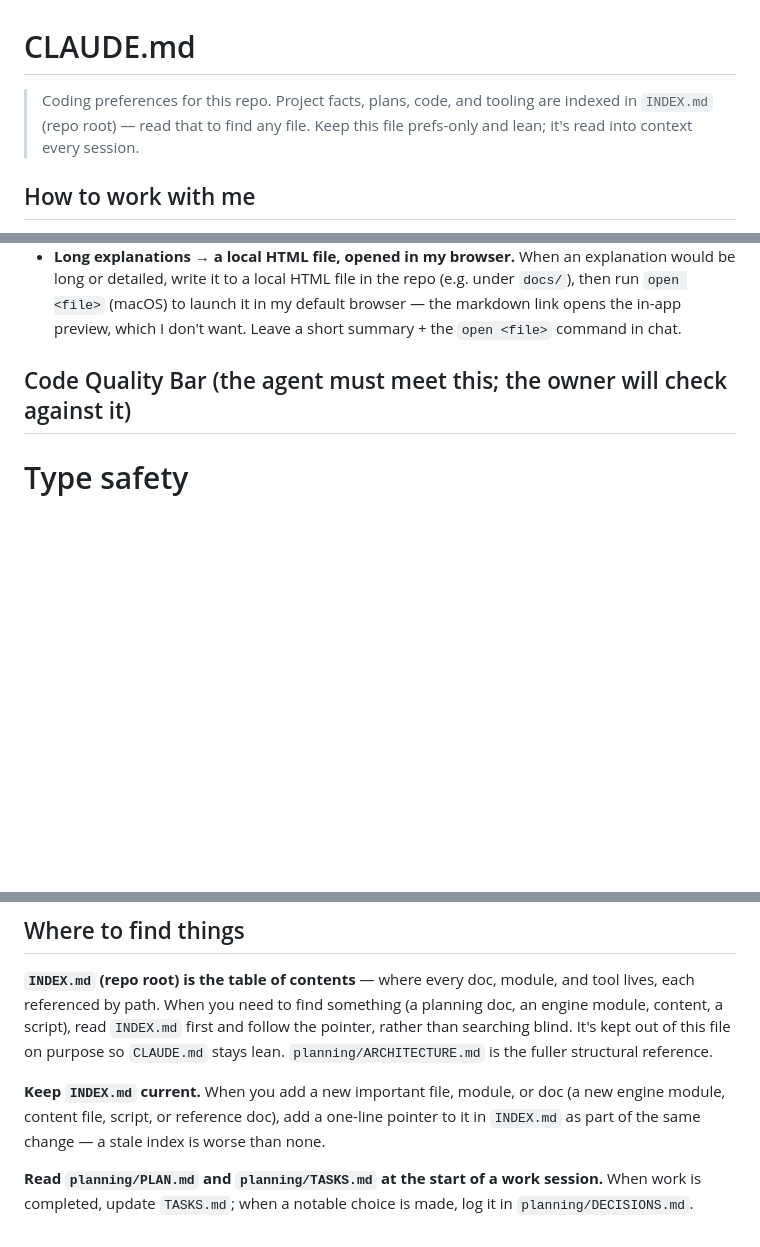
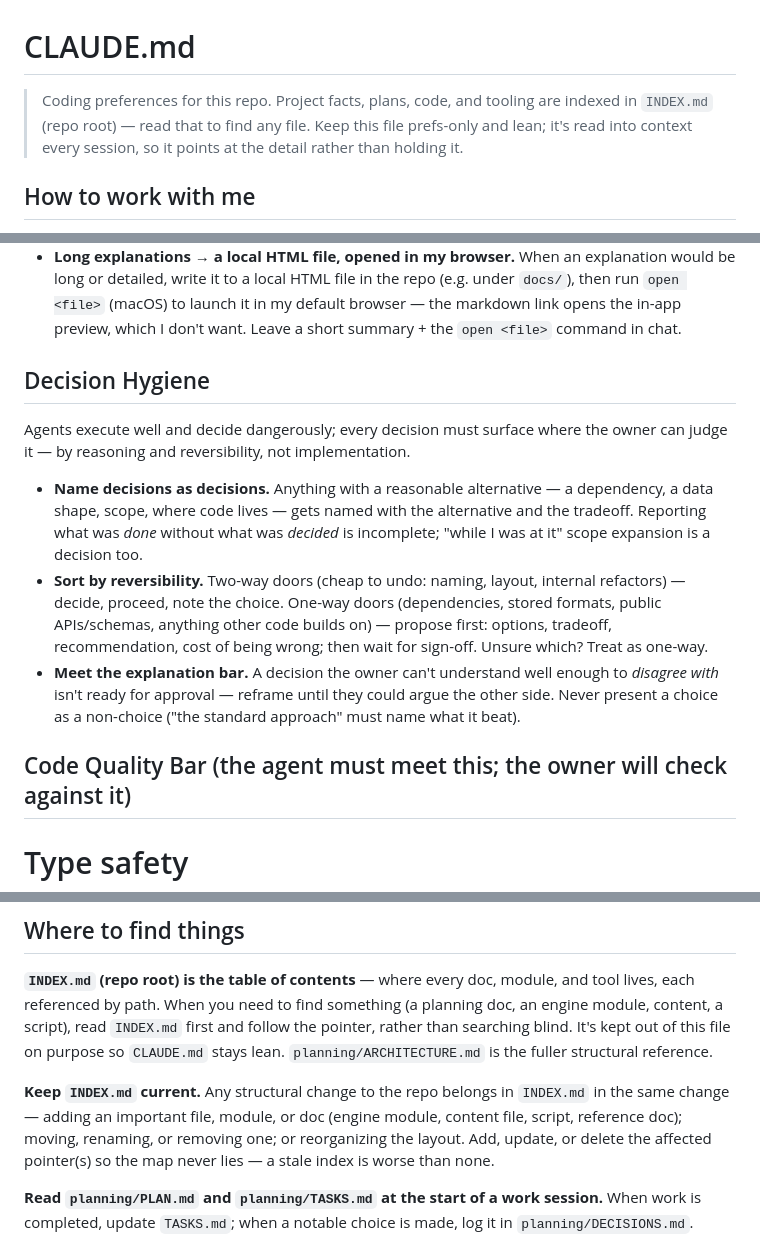
Before and after one commit to richfxu-ops/brightwell, a Markdown page: CLAUDE.md, 3 parts joined by grey strips. Drawn GitHub-style; blank space fills up the shorter version.

Commit message:
docs: sync CLAUDE.md with the updated project-scaffold skill
Adds the template's new Decision Hygiene section (name decisions, sort by
reversibility, meet the explanation bar) and the header-blurb tail. Also
carries the owner's pre-existing hand-alignment of the 'Keep INDEX.md
current' paragraph — part of the same template sync. Repo-specific
sections (teaching, guardrails, concrete check commands) intentionally
kept over template genericisms.

Co-Authored-By: Claude Fable 5 <noreply@anthropic.com>

```diff
--- a/CLAUDE.md
+++ b/CLAUDE.md
@@ -1,6 +1,6 @@
 # CLAUDE.md
 
-> Coding preferences for this repo. Project facts, plans, code, and tooling are indexed in `INDEX.md` (repo root) — read that to find any file. Keep this file prefs-only and lean; it's read into context every session.
+> Coding preferences for this repo. Project facts, plans, code, and tooling are indexed in `INDEX.md` (repo root) — read that to find any file. Keep this file prefs-only and lean; it's read into context every session, so it points at the detail rather than holding it.
 
 ## How to work with me
 
@@ -16,6 +16,14 @@
 - **Calibrated honesty.** Say "I don't know" when it's true; flag uncertainty instead of pivoting confidently.
 - **Explain in plain language.** Assume I'm not very technical — explain things in simple terms, avoid jargon (or define it when unavoidable), and don't assume background knowledge.
 - **Long explanations → a local HTML file, opened in my browser.** When an explanation would be long or detailed, write it to a local HTML file in the repo (e.g. under `docs/`), then run `open <file>` (macOS) to launch it in my default browser — the markdown link opens the in-app preview, which I don't want. Leave a short summary + the `open <file>` command in chat.
+
+## Decision Hygiene
+
+Agents execute well and decide dangerously; every decision must surface where the owner can judge it — by reasoning and reversibility, not implementation.
+
+- **Name decisions as decisions.** Anything with a reasonable alternative — a dependency, a data shape, scope, where code lives — gets named with the alternative and the tradeoff. Reporting what was *done* without what was *decided* is incomplete; "while I was at it" scope expansion is a decision too.
+- **Sort by reversibility.** Two-way doors (cheap to undo: naming, layout, internal refactors) — decide, proceed, note the choice. One-way doors (dependencies, stored formats, public APIs/schemas, anything other code builds on) — propose first: options, tradeoff, recommendation, cost of being wrong; then wait for sign-off. Unsure which? Treat as one-way.
+- **Meet the explanation bar.** A decision the owner can't understand well enough to *disagree with* isn't ready for approval — reframe until they could argue the other side. Never present a choice as a non-choice ("the standard approach" must name what it beat).
 
 ## Code Quality Bar (the agent must meet this; the owner will check against it)
 
@@ -77,7 +85,7 @@ lowering the engineering bar above.
 
 **`INDEX.md` (repo root) is the table of contents** — where every doc, module, and tool lives, each referenced by path. When you need to find something (a planning doc, an engine module, content, a script), read `INDEX.md` first and follow the pointer, rather than searching blind. It's kept out of this file on purpose so `CLAUDE.md` stays lean. `planning/ARCHITECTURE.md` is the fuller structural reference.
 
-**Keep `INDEX.md` current.** When you add a new important file, module, or doc (a new engine module, content file, script, or reference doc), add a one-line pointer to it in `INDEX.md` as part of the same change — a stale index is worse than none.
+**Keep `INDEX.md` current.** Any structural change to the repo belongs in `INDEX.md` in the same change — adding an important file, module, or doc (engine module, content file, script, reference doc); moving, renaming, or removing one; or reorganizing the layout. Add, update, or delete the affected pointer(s) so the map never lies — a stale index is worse than none.
 
 **Read `planning/PLAN.md` and `planning/TASKS.md` at the start of a work session.** When work is completed, update `TASKS.md`; when a notable choice is made, log it in `planning/DECISIONS.md`.
 
```
